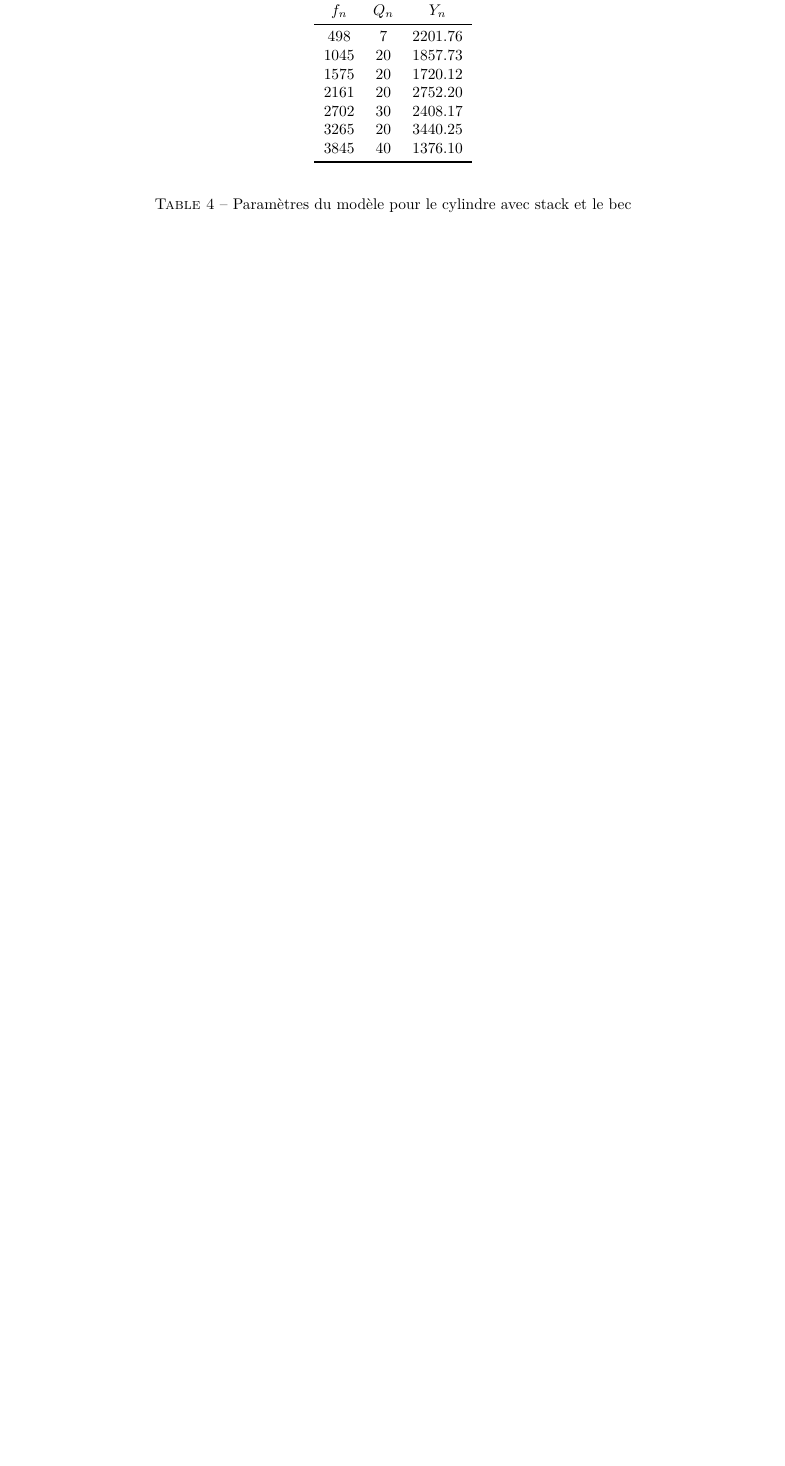
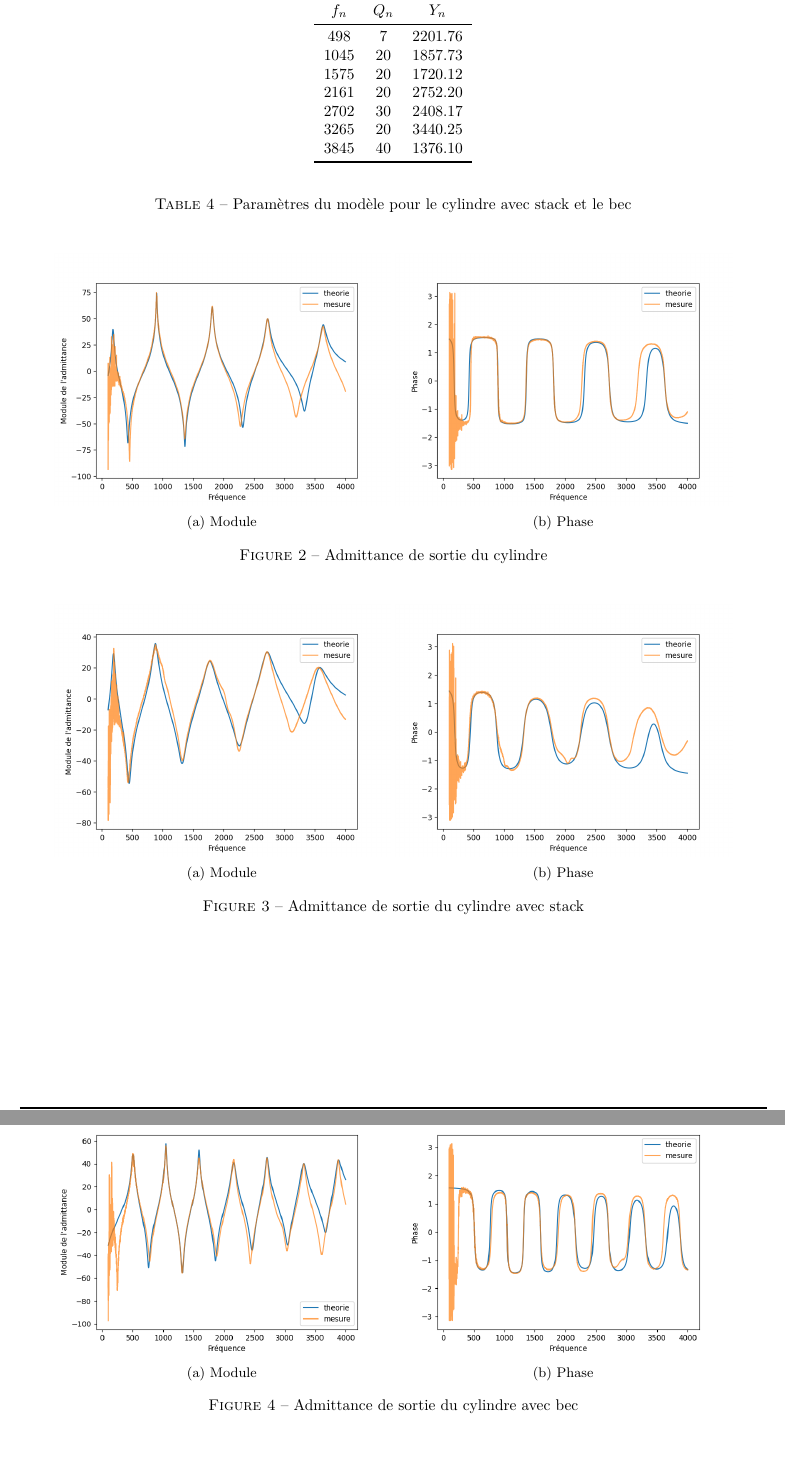
Before and after one commit to estevep/TP-Acoustique-ATIAM, a LaTeX document (vents.tex): part of page 5 of 5 before the commit and two parts of pages 5 and 6 of 7 after it, the two joined at a grey line, cut so that both start at the same text, the shorter picture padded with empty space. Compiled offline with pdfLaTeX.

Commit message:
Ajout des courbes d'admittance au rapport vents

```diff
--- a/vents.tex
+++ b/vents.tex
@@ -224,3 +224,54 @@ $f_n$ & $Q_n$ & $Y_n$ \\ \midrule
 \end{table}
 
 
+\begin{figure}[H]
+  \centering
+  \begin{subfigure}[b]{.45\textwidth}
+    \centering
+    \includegraphics[width=\textwidth]{vents/images_vents/admittance_cylindre_amp.png}
+    \caption{Module}
+    \label{subfig:admittance_cylindre_amp}
+  \end{subfigure}
+  \begin{subfigure}[b]{.45\textwidth}
+    \centering
+    \includegraphics[width=\textwidth]{vents/images_vents/admittance_cylindre_phase.png}
+    \caption{Phase}
+    \label{subfig:admittance_cylindre_phase}
+  \end{subfigure}
+  \caption{Admittance de sortie du cylindre}
+  \label{fig:admittance}
+\end{figure}
+
+\begin{figure}[H]
+  \centering
+  \begin{subfigure}[b]{.45\textwidth}
+    \centering
+    \includegraphics[width=\textwidth]{vents/images_vents/admittance_cylindre+stack_amp.png}
+    \caption{Module}
+    \label{subfig:admittance_cylindre+stack_amp}
+  \end{subfigure}
+  \begin{subfigure}[b]{.45\textwidth}
+    \centering
+    \includegraphics[width=\textwidth]{vents/images_vents/admittance_cylindre+stack_phase.png}
+    \caption{Phase}
+    \label{subfig:admittance_cylindre+stack_phase}
+  \end{subfigure}
+  \caption{Admittance de sortie du cylindre avec stack}
+  \label{fig:admittance}
+\end{figure}
+
+\begin{figure}[H]
+  \centering
+  \begin{subfigure}[b]{.45\textwidth}
+    \centering
+    \includegraphics[width=\textwidth]{vents/images_vents/admittance_cylindre+bec_amp.png}
+    \caption{Module}
+    \label{subfig:admittance_cylindre+bec_amp}
+  \end{subfigure}
+  \begin{subfigure}[b]{.45\textwidth}
+    \centering
+    \includegraphics[width=\textwidth]{vents/images_vents/admittance_cylindre+bec_phase.png}
+    \caption{Phase}
+    \label{subfig:admittance_cylindre+bec_phase}
+  \end{subfigure}
+  \caption{Admittance de sortie du cylindre avec bec}
```
Also changed, not shown: vents.tex (26 more changed lines), 1 other file.
